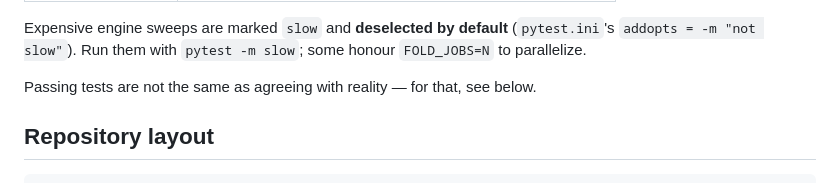
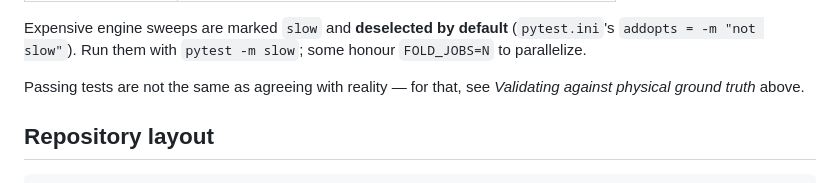
Before and after one commit to curryfarmer/3-stack-foldability, a Markdown page: README.md, the part around one of its changes. GitHub-like rendering; folded sections open.

```diff
--- a/README.md
+++ b/README.md
@@ -377,7 +393,10 @@ races whichever `_bootstrap` ran second. `run_tests.py` dispatches each separate
 Expensive engine sweeps are marked `slow` and **deselected by default** (`pytest.ini`'s
 `addopts = -m "not slow"`). Run them with `pytest -m slow`; some honour `FOLD_JOBS=N` to parallelize.
 
-Passing tests are not the same as agreeing with reality — for that, see below.
+Passing tests are not the same as agreeing with reality — for that, see *Validating against physical
+ground truth* above.
+
+</details>
 
 ## Repository layout
 
```
Also changed, not shown: other parts of README.md (+19 -3 lines).
